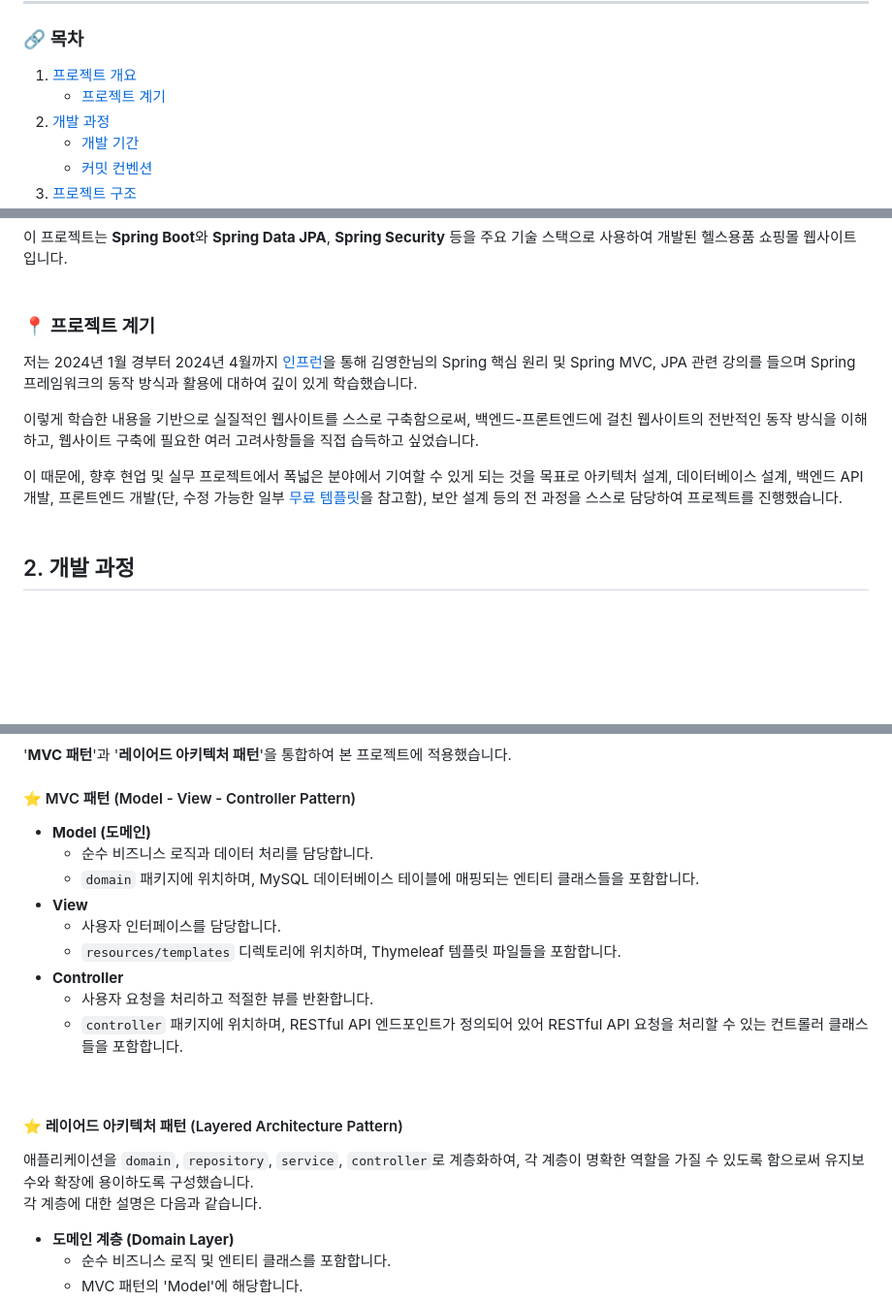
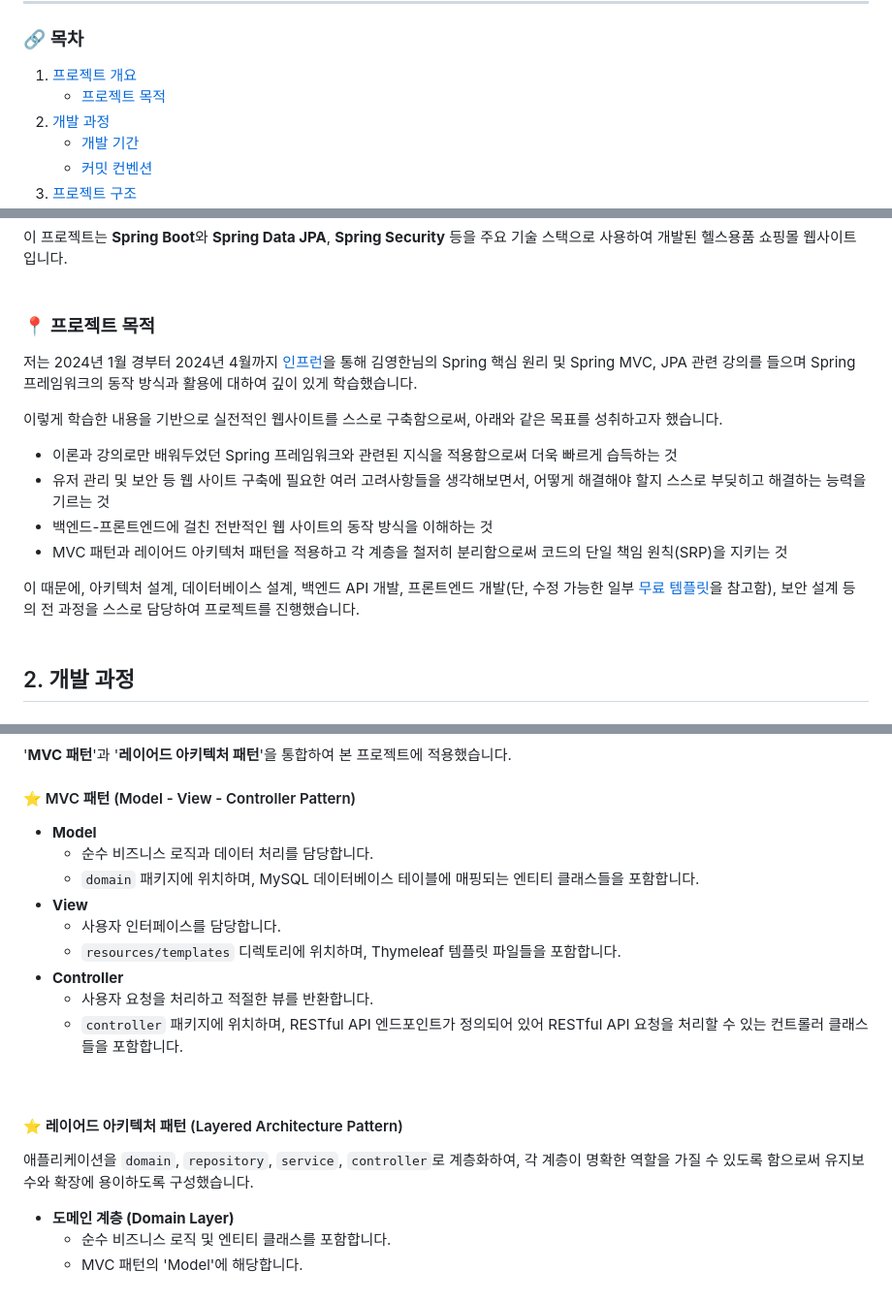
Before and after one commit to chanwoo7/health-shop, a Markdown page: README.md, 3 parts joined by grey strips. Shown at 97% size. GitHub-like rendering; blank space fills up the shorter version.

Commit message:
[docs] 프로젝트 목적 문단 수정

```diff
--- a/README.md
+++ b/README.md
@@ -9,7 +9,7 @@
 
 ### 🔗 목차
 1. [프로젝트 개요](#1-프로젝트-개요)
-    - [프로젝트 계기](#-프로젝트-계기)
+    - [프로젝트 목적](#-프로젝트-목적)
 2. [개발 과정](#2-개발-과정)
     - [개발 기간](#-개발-기간)
     - [커밋 컨벤션](#-커밋-컨벤션)
@@ -25,12 +25,17 @@
 ## 1. 프로젝트 개요
 이 프로젝트는 **Spring Boot**와 **Spring Data JPA**, **Spring Security** 등을 주요 기술 스택으로 사용하여 개발된 헬스용품 쇼핑몰 웹사이트입니다.<br>
 <br>
-### 📍 프로젝트 계기
+### 📍 프로젝트 목적
 저는 2024년 1월 경부터 2024년 4월까지 [인프런](https://www.inflearn.com/)을 통해 김영한님의 Spring 핵심 원리 및 Spring MVC, JPA 관련 강의를 들으며 Spring 프레임워크의 동작 방식과 활용에 대하여 깊이 있게 학습했습니다.<br>
 
-이렇게 학습한 내용을 기반으로 실질적인 웹사이트를 스스로 구축함으로써, 백엔드-프론트엔드에 걸친 웹사이트의 전반적인 동작 방식을 이해하고, 웹사이트 구축에 필요한 여러 고려사항들을 직접 습득하고 싶었습니다.<br>
+이렇게 학습한 내용을 기반으로 실전적인 웹사이트를 스스로 구축함으로써, 아래와 같은 목표를 성취하고자 했습니다.
 
-이 때문에, 향후 현업 및 실무 프로젝트에서 폭넓은 분야에서 기여할 수 있게 되는 것을 목표로 아키텍처 설계, 데이터베이스 설계, 백엔드 API 개발, 프론트엔드 개발(단, 수정 가능한 일부 [무료 템플릿](#5-참고-자료)을 참고함), 보안 설계 등의 전 과정을 스스로 담당하여 프로젝트를 진행했습니다.
+- 이론과 강의로만 배워두었던 Spring 프레임워크와 관련된 지식을 적용함으로써 더욱 빠르게 습득하는 것
+- 유저 관리 및 보안 등 웹 사이트 구축에 필요한 여러 고려사항들을 생각해보면서, 어떻게 해결해야 할지 스스로 부딪히고 해결하는 능력을 기르는 것
+- 백엔드-프론트엔드에 걸친 전반적인 웹 사이트의 동작 방식을 이해하는 것
+- MVC 패턴과 레이어드 아키텍처 패턴을 적용하고 각 계층을 철저히 분리함으로써 코드의 단일 책임 원칙(SRP)을 지키는 것
+
+이 때문에, 아키텍처 설계, 데이터베이스 설계, 백엔드 API 개발, 프론트엔드 개발(단, 수정 가능한 일부 [무료 템플릿](#5-참고-자료)을 참고함), 보안 설계 등의 전 과정을 스스로 담당하여 프로젝트를 진행했습니다.
 <br>
 <br>
 
@@ -55,7 +60,7 @@
 <br>
 
 #### ⭐️ MVC 패턴 (Model - View - Controller Pattern)
-- **Model (도메인)**
+- **Model**
   - 순수 비즈니스 로직과 데이터 처리를 담당합니다.
   - `domain` 패키지에 위치하며, MySQL 데이터베이스 테이블에 매핑되는 엔티티 클래스들을 포함합니다.
 - **View**
@@ -67,8 +72,8 @@
 <br>
 
 #### ⭐️ 레이어드 아키텍처 패턴 (Layered Architecture Pattern)
-애플리케이션을 `domain`, `repository`, `service`, `controller`로 계층화하여, 각 계층이 명확한 역할을 가질 수 있도록 함으로써 유지보수와 확장에 용이하도록 구성했습니다.<br>
-각 계층에 대한 설명은 다음과 같습니다.<br>
+애플리케이션을 `domain`, `repository`, `service`, `controller`로 계층화하여, 각 계층이 명확한 역할을 가질 수 있도록 함으로써 유지보수와 확장에 용이하도록 구성했습니다.
+<br>
 
 - **도메인 계층 (Domain Layer)**
   - 순수 비즈니스 로직 및 엔티티 클래스를 포함합니다.
```
Also changed, not shown: other parts of README.md (+1 -0 lines).
